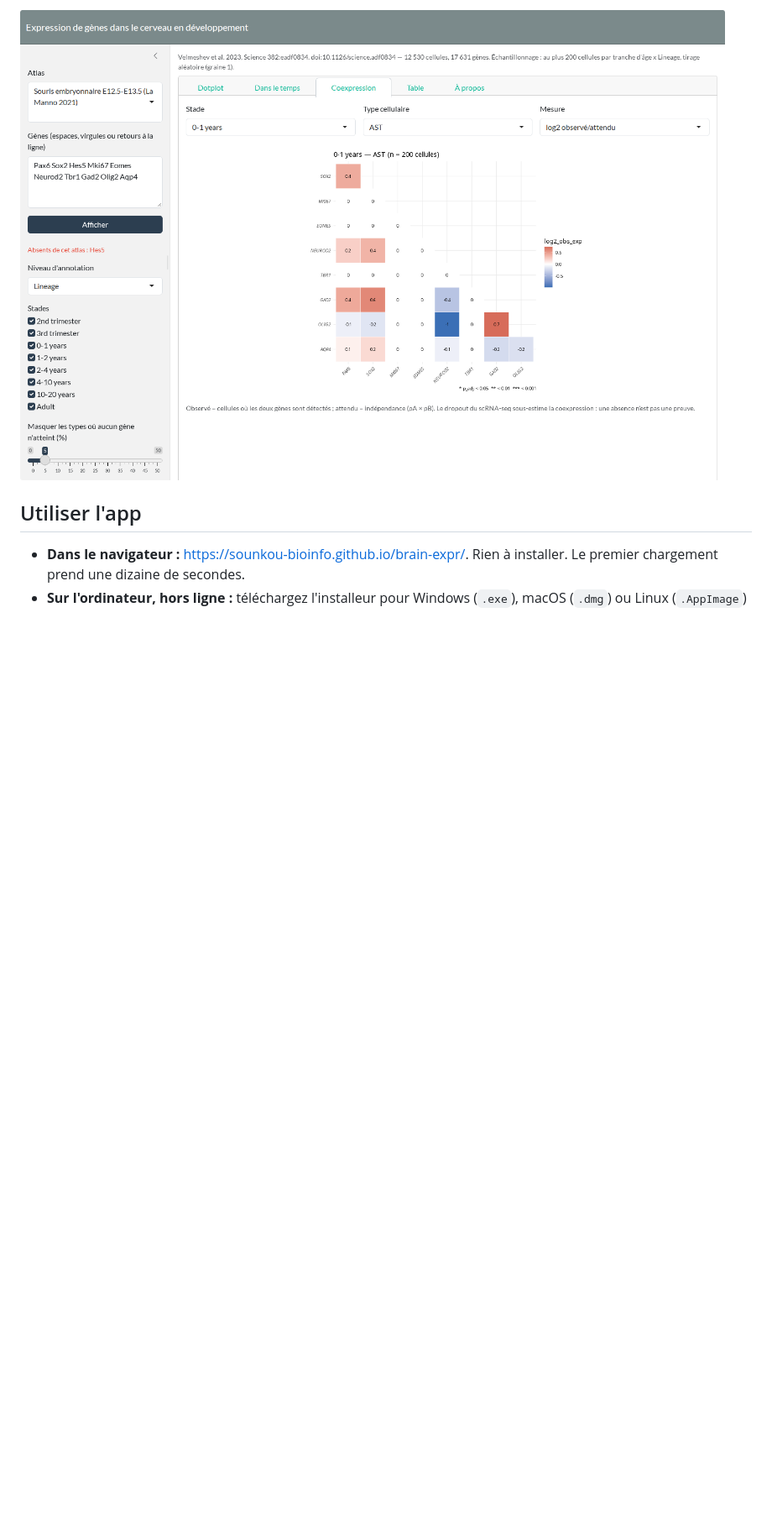
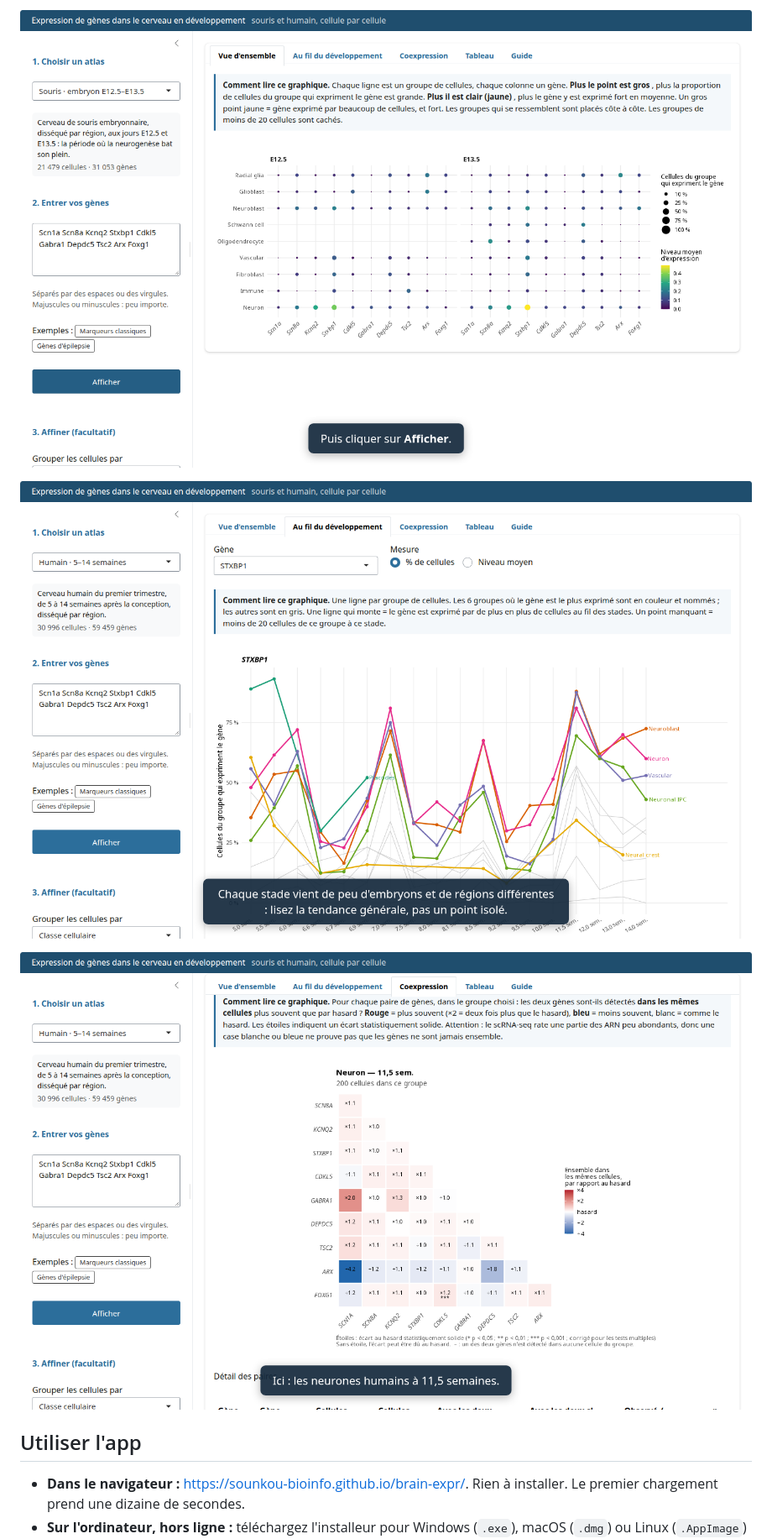
Before and after one commit to sounkou-bioinfo/brain-expr, a Markdown page: README.md, the part around one of its changes. Shown at 84% size. Drawn GitHub-style; pictures changed too: docs/coexpression.png, docs/evolution.png (added), docs/vue-ensemble.png (added); blank space fills up the shorter version.

```diff
--- a/README.md
+++ b/README.md
@@ -18,5 +18,9 @@ Tous les gènes de chaque atlas sont disponibles.
 
-![Coexpression des mêmes marqueurs, astrocytes humains de 0 à 1 an](docs/coexpression.png)
+![Vue d'ensemble : dix gènes d'épilepsie dans le cerveau de souris E12.5 et E13.5](docs/vue-ensemble.png)
+
+![Au fil du développement : STXBP1 dans le cerveau humain, 5 à 14 semaines](docs/evolution.png)
+
+![Coexpression des mêmes gènes, neurones humains à 11,5 semaines](docs/coexpression.png)
 
 ## Utiliser l'app
 
```
Also changed, not shown: other parts of README.md (+14 -5 lines), docs/dotplot-lamanno.png (deleted), 7 other files.
